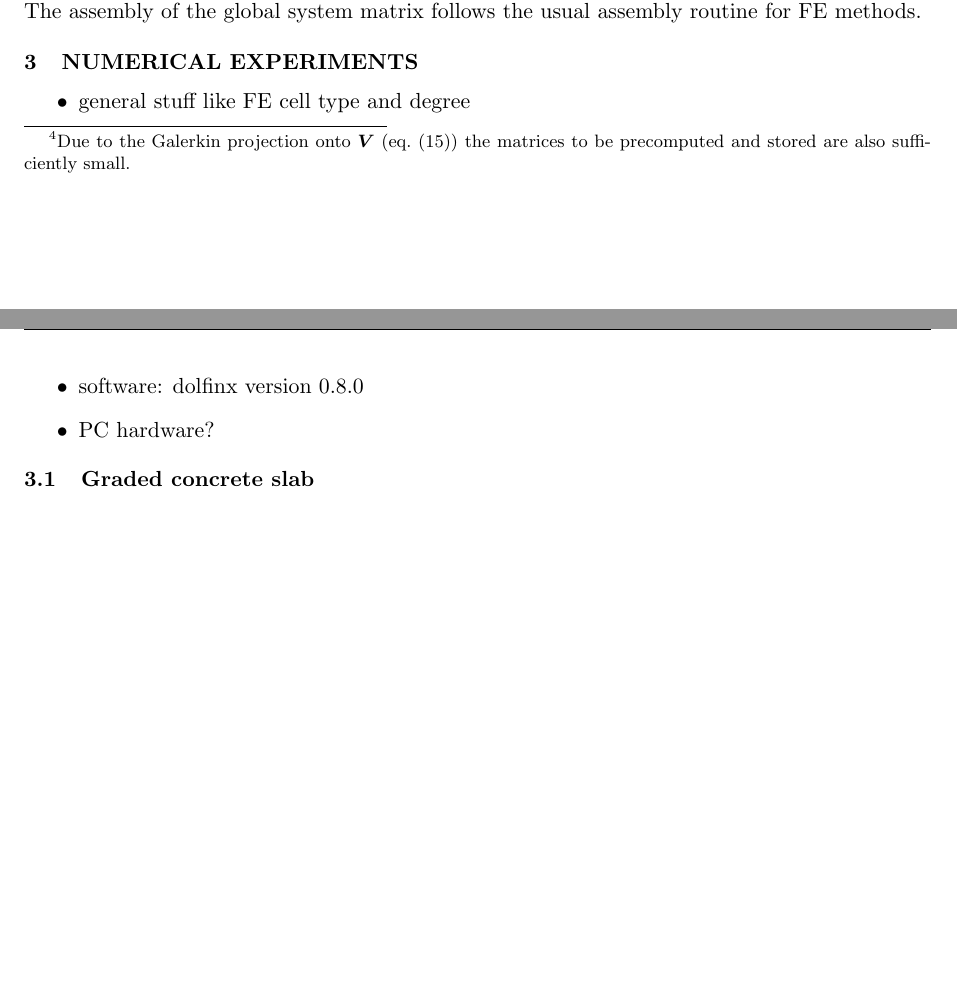
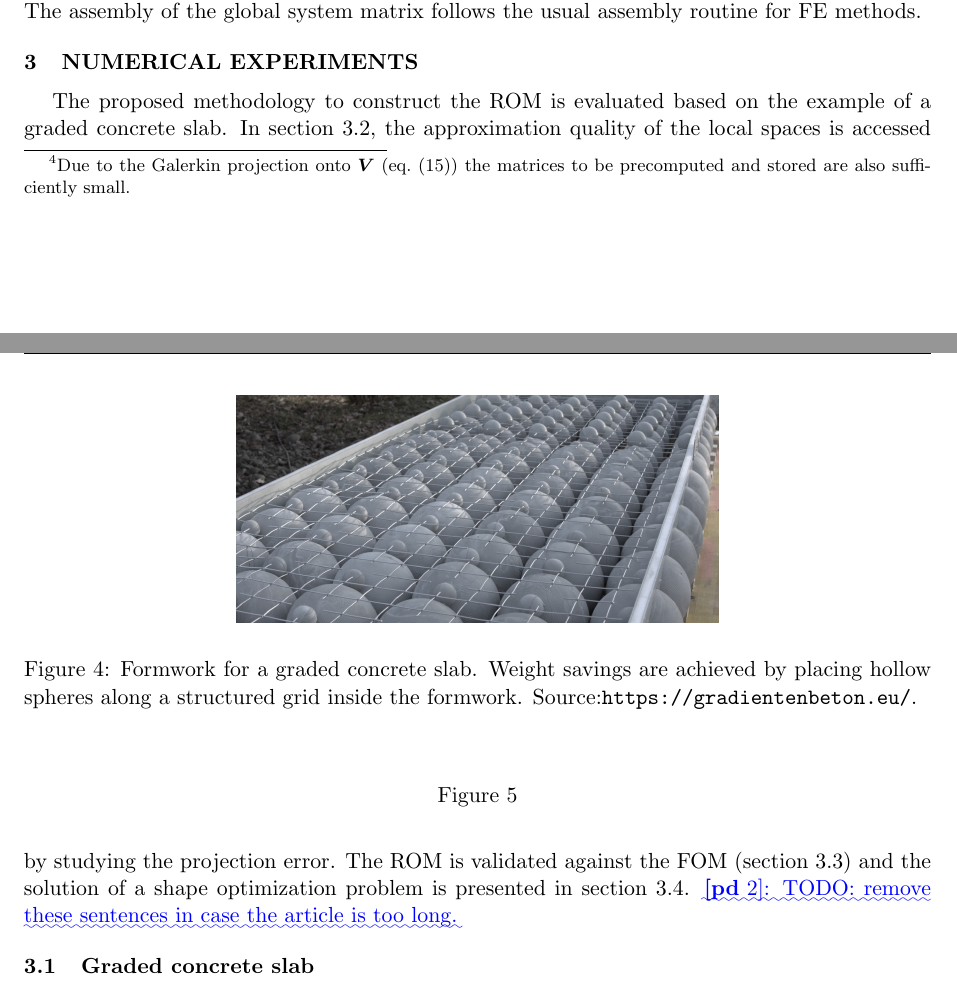
Before and after one commit to pdiercks/parametric-transfer-operator, a LaTeX document (paper/paper.tex): two parts of pages 8 and 9 of 10, joined at a grey line, cut so that both start at the same text, the shorter picture padded with empty space. The pictures show the PDF file paper/paper.pdf that the author committed with the source.

Commit message:
add gradientenbeton image

```diff
--- a/paper/paper.tex
+++ b/paper/paper.tex
@@ -404,14 +405,22 @@ The assembly of the global system matrix follows the usual assembly routine for
 
 \section{NUMERICAL EXPERIMENTS} % (fold)
 \label{sec:numerical experiments}
-
-\begin{itemize}
-    \item general stuff like FE cell type and degree
-    \item software: dolfinx version 0.8.0
-    \item PC hardware?
-\end{itemize}
+The proposed methodology to construct the ROM is evaluated based on the example of a graded concrete slab. In~\cref{sub:Projection error study}, the approximation quality of the local spaces is accessed by studying the projection error. The ROM is validated against the FOM (\cref{sub:Reduced order model validation}) and the solution of a shape optimization problem is presented in~\cref{sub:Shape optimization}.
+\comment[id=pd]{TODO: remove these sentences in case the article is too long.}
 
 % section numerical experiments (end)
 
 \subsection{Graded concrete slab} % (fold)
 \label{sub:Graded concrete slab}
+The numerical example investigated here is motivated by \textit{graded concrete} in which voids are created by inserting hollow bodies into the concrete formwork with the goal of mass reduction, see~\cref{fig:gradientenbeton}.
+The problem is simplified and we consider a two dimensional beam under plane stress conditions as shown in~\cref{fig:beam_sketch}.
+
+\begin{figure}
+    \begin{center}
+        \includegraphics[keepaspectratio,height=4cm]{gradientenbeton_formwork.jpg}
+    \end{center}
+    \caption{Formwork for a graded concrete slab. Weight savings are achieved by placing hollow spheres along a structured grid inside the formwork. Source:\gradientenbetonurl.}\label{fig:gradientenbeton}
+\end{figure}
+
+\begin{figure}
+    \begin{center}
```
Also changed, not shown: paper/img/gradientenbeton_formwork.jpg (added), paper/paper.pdf, paper/paper.tex (7 more changed lines).
